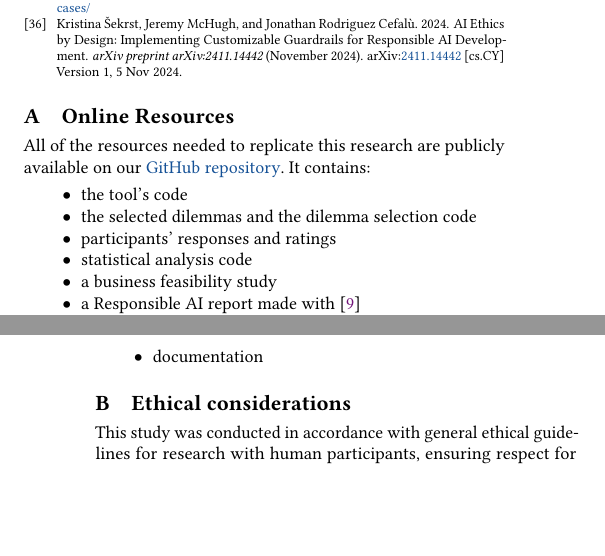
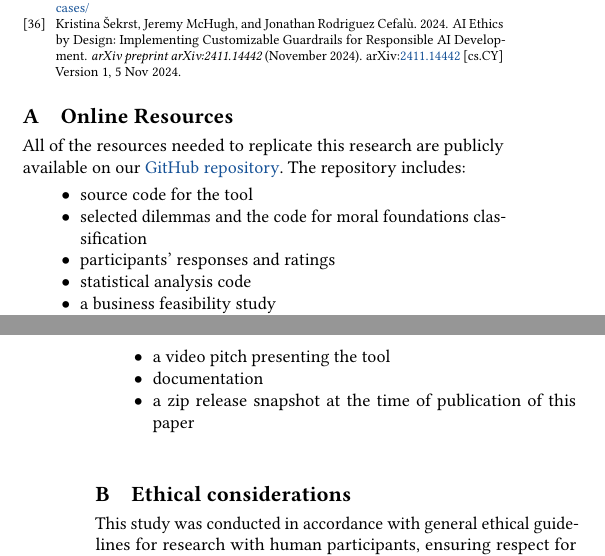
Before and after one commit to emanuelemessina/broken-morals, a LaTeX paper (paper/broken-morals.tex, which reads paper/sections/appendix/online_resources.tex): two parts of the columns of pages 8 and 9 of 15, joined at a grey line, cut so that both start at the same text, the shorter picture padded with empty space. Compiled offline with pdfLaTeX.

Commit message:
paper release

```diff
--- a/paper/sections/appendix/online_resources.tex
+++ b/paper/sections/appendix/online_resources.tex
@@ -3,14 +3,15 @@
 
 All of the resources needed to replicate this research are publicly available on our
 \href{https://github.com/emanuelemessina/broken-morals}{GitHub repository}.
-It contains:
+The repository includes:
 \begin{itemize}
-  \item the tool's code
-  \item the selected dilemmas and the dilemma selection code
+  \item source code for the tool
+  \item selected dilemmas and the code for moral foundations classification
   \item participants' responses and ratings
   \item statistical analysis code
   \item a business feasibility study
   \item a Responsible AI report made with \cite{constantinides2024raiguidelinesmethodgenerating}
-  \item a video pitch for our tool
+  \item a video pitch presenting the tool
   \item documentation
+  \item a zip release snapshot at the time of publication of this paper
 \end{itemize}
```
Also changed, not shown: README.md, paper/broken-morals-2025.pdf (added), 1 other file.
